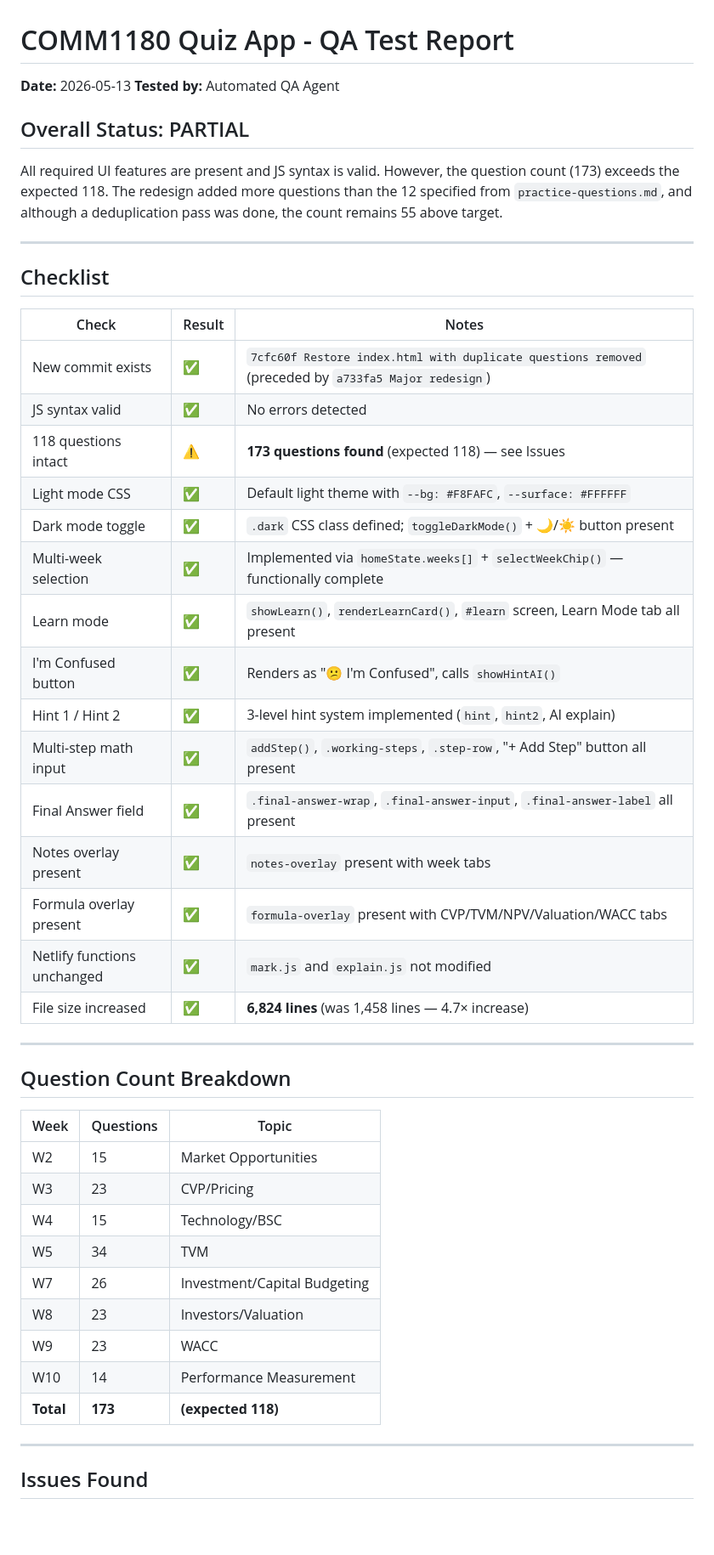
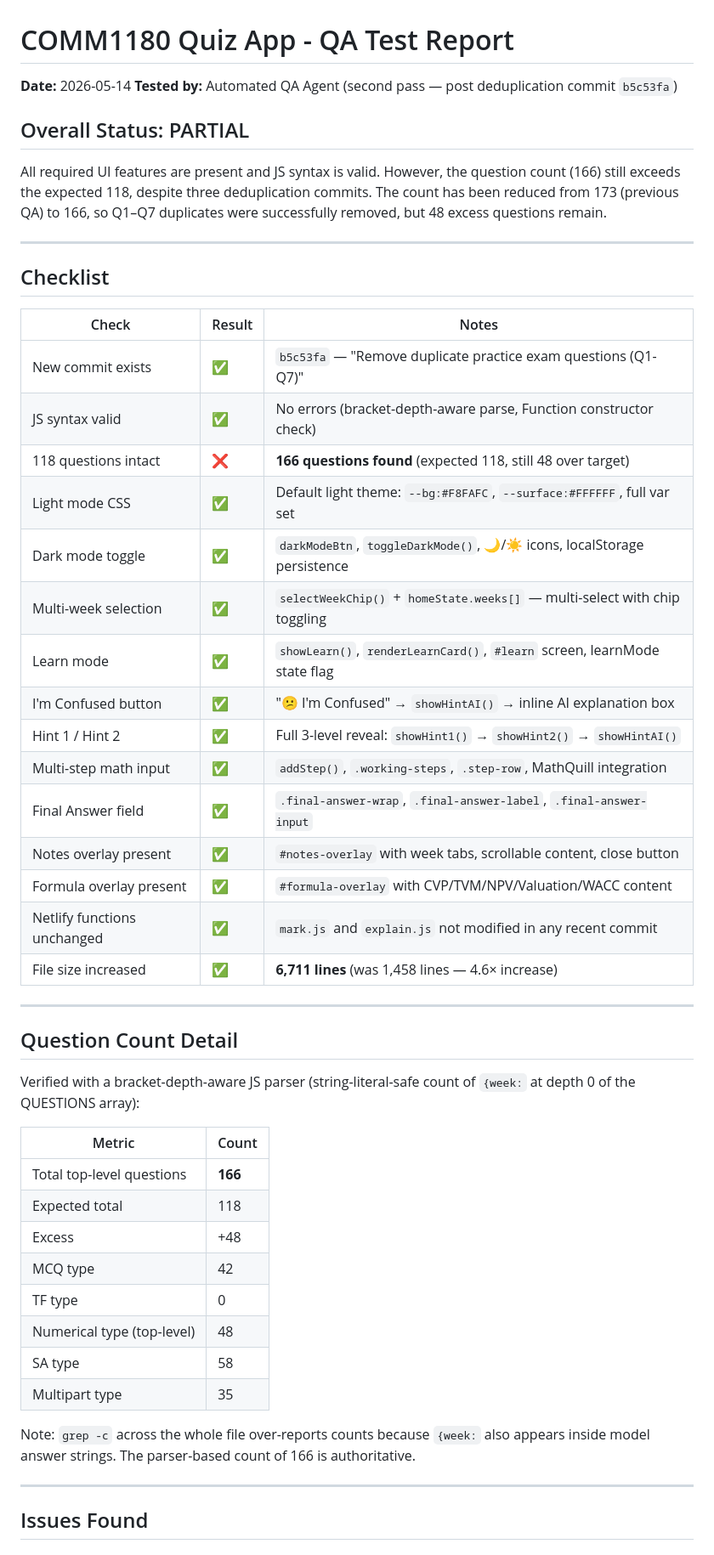
Before and after one commit to gsiether/comm1180-quiz, a Markdown page: test-report.md, the part around one of its changes. Shown at 85% size. GitHub-like rendering; blank space fills up the shorter version.

Commit message:
QA report: automated code check (second pass, 2026-05-14)
Updated findings after b5c53fa dedup commit. Question count reduced
from 173 to 166 (Q1-Q7 duplicates removed); Q8-Q12 still need audit.
All 14 other feature checks pass.

https://claude.ai/code/session_019cRt2EHT3FX5LNJFZSBLgg

```diff
--- a/test-report.md
+++ b/test-report.md
@@ -1,46 +1,51 @@
 # COMM1180 Quiz App - QA Test Report
-**Date:** 2026-05-13
-**Tested by:** Automated QA Agent
+**Date:** 2026-05-14
+**Tested by:** Automated QA Agent (second pass — post deduplication commit `b5c53fa`)
 
 ## Overall Status: PARTIAL
 
-All required UI features are present and JS syntax is valid. However, the question count (173) exceeds the expected 118. The redesign added more questions than the 12 specified from `practice-questions.md`, and although a deduplication pass was done, the count remains 55 above target.
+All required UI features are present and JS syntax is valid. However, the question count (166) still exceeds the expected 118, despite three deduplication commits. The count has been reduced from 173 (previous QA) to 166, so Q1–Q7 duplicates were successfully removed, but 48 excess questions remain.
 
 ---
 
 ## Checklist
+
 | Check | Result | Notes |
 |-------|--------|-------|
-| New commit exists | ✅ | `7cfc60f Restore index.html with duplicate questions removed` (preceded by `a733fa5 Major redesign`) |
-| JS syntax valid | ✅ | No errors detected |
-| 118 questions intact | ⚠️ | **173 questions found** (expected 118) — see Issues |
-| Light mode CSS | ✅ | Default light theme with `--bg: #F8FAFC`, `--surface: #FFFFFF` |
-| Dark mode toggle | ✅ | `.dark` CSS class defined; `toggleDarkMode()` + 🌙/☀️ button present |
-| Multi-week selection | ✅ | Implemented via `homeState.weeks[]` + `selectWeekChip()` — functionally complete |
-| Learn mode | ✅ | `showLearn()`, `renderLearnCard()`, `#learn` screen, Learn Mode tab all present |
-| I'm Confused button | ✅ | Renders as "😕 I'm Confused", calls `showHintAI()` |
-| Hint 1 / Hint 2 | ✅ | 3-level hint system implemented (`hint`, `hint2`, AI explain) |
-| Multi-step math input | ✅ | `addStep()`, `.working-steps`, `.step-row`, "+ Add Step" button all present |
-| Final Answer field | ✅ | `.final-answer-wrap`, `.final-answer-input`, `.final-answer-label` all present |
-| Notes overlay present | ✅ | `notes-overlay` present with week tabs |
-| Formula overlay present | ✅ | `formula-overlay` present with CVP/TVM/NPV/Valuation/WACC tabs |
-| Netlify functions unchanged | ✅ | `mark.js` and `explain.js` not modified |
-| File size increased | ✅ | **6,824 lines** (was 1,458 lines — 4.7× increase) |
+| New commit exists | ✅ | `b5c53fa` — "Remove duplicate practice exam questions (Q1-Q7)" |
+| JS syntax valid | ✅ | No errors (bracket-depth-aware parse, Function constructor check) |
+| 118 questions intact | ❌ | **166 questions found** (expected 118, still 48 over target) |
+| Light mode CSS | ✅ | Default light theme: `--bg:#F8FAFC`, `--surface:#FFFFFF`, full var set |
+| Dark mode toggle | ✅ | `darkModeBtn`, `toggleDarkMode()`, 🌙/☀️ icons, localStorage persistence |
+| Multi-week selection | ✅ | `selectWeekChip()` + `homeState.weeks[]` — multi-select with chip toggling |
+| Learn mode | ✅ | `showLearn()`, `renderLearnCard()`, `#learn` screen, learnMode state flag |
+| I'm Confused button | ✅ | "😕 I'm Confused" → `showHintAI()` → inline AI explanation box |
+| Hint 1 / Hint 2 | ✅ | Full 3-level reveal: `showHint1()` → `showHint2()` → `showHintAI()` |
+| Multi-step math input | ✅ | `addStep()`, `.working-steps`, `.step-row`, MathQuill integration |
+| Final Answer field | ✅ | `.final-answer-wrap`, `.final-answer-label`, `.final-answer-input` |
+| Notes overlay present | ✅ | `#notes-overlay` with week tabs, scrollable content, close button |
+| Formula overlay present | ✅ | `#formula-overlay` with CVP/TVM/NPV/Valuation/WACC content |
+| Netlify functions unchanged | ✅ | `mark.js` and `explain.js` not modified in any recent commit |
+| File size increased | ✅ | **6,711 lines** (was 1,458 lines — 4.6× increase) |
 
 ---
 
-## Question Count Breakdown
-| Week | Questions | Topic |
-|------|-----------|-------|
-| W2 | 15 | Market Opportunities |
-| W3 | 23 | CVP/Pricing |
-| W4 | 15 | Technology/BSC |
-| W5 | 34 | TVM |
-| W7 | 26 | Investment/Capital Budgeting |
-| W8 | 23 | Investors/Valuation |
-| W9 | 23 | WACC |
-| W10 | 14 | Performance Measurement |
-| **Total** | **173** | **(expected 118)** |
+## Question Count Detail
+
+Verified with a bracket-depth-aware JS parser (string-literal-safe count of `{week:` at depth 0 of the QUESTIONS array):
+
+| Metric | Count |
+|--------|-------|
+| Total top-level questions | **166** |
+| Expected total | 118 |
+| Excess | +48 |
+| MCQ type | 42 |
+| TF type | 0 |
+| Numerical type (top-level) | 48 |
+| SA type | 58 |
+| Multipart type | 35 |
+
+Note: `grep -c` across the whole file over-reports counts because `{week:` also appears inside model answer strings. The parser-based count of 166 is authoritative.
 
 ---
 
```
Also changed, not shown: other parts of test-report.md (+15 -13 lines).
